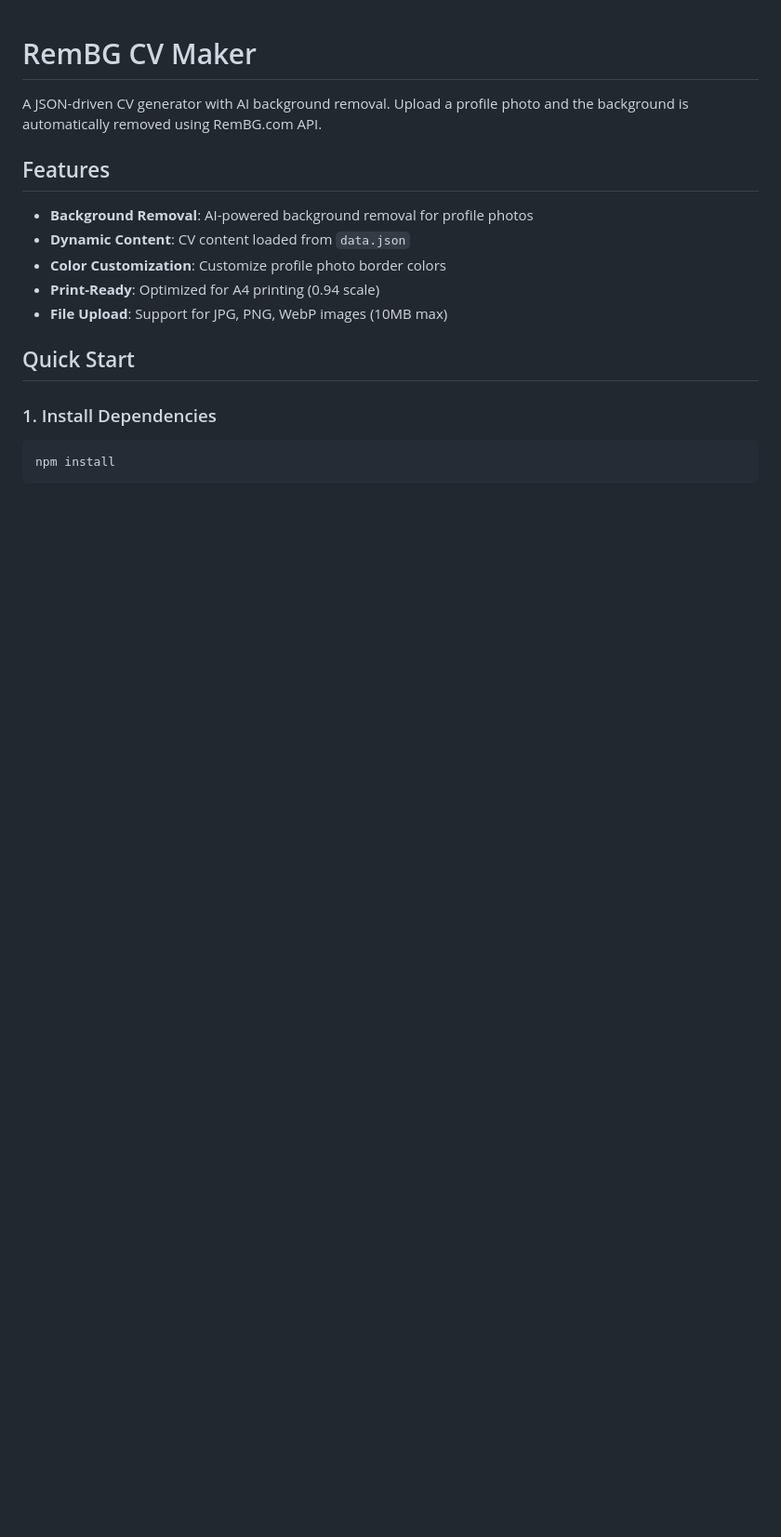
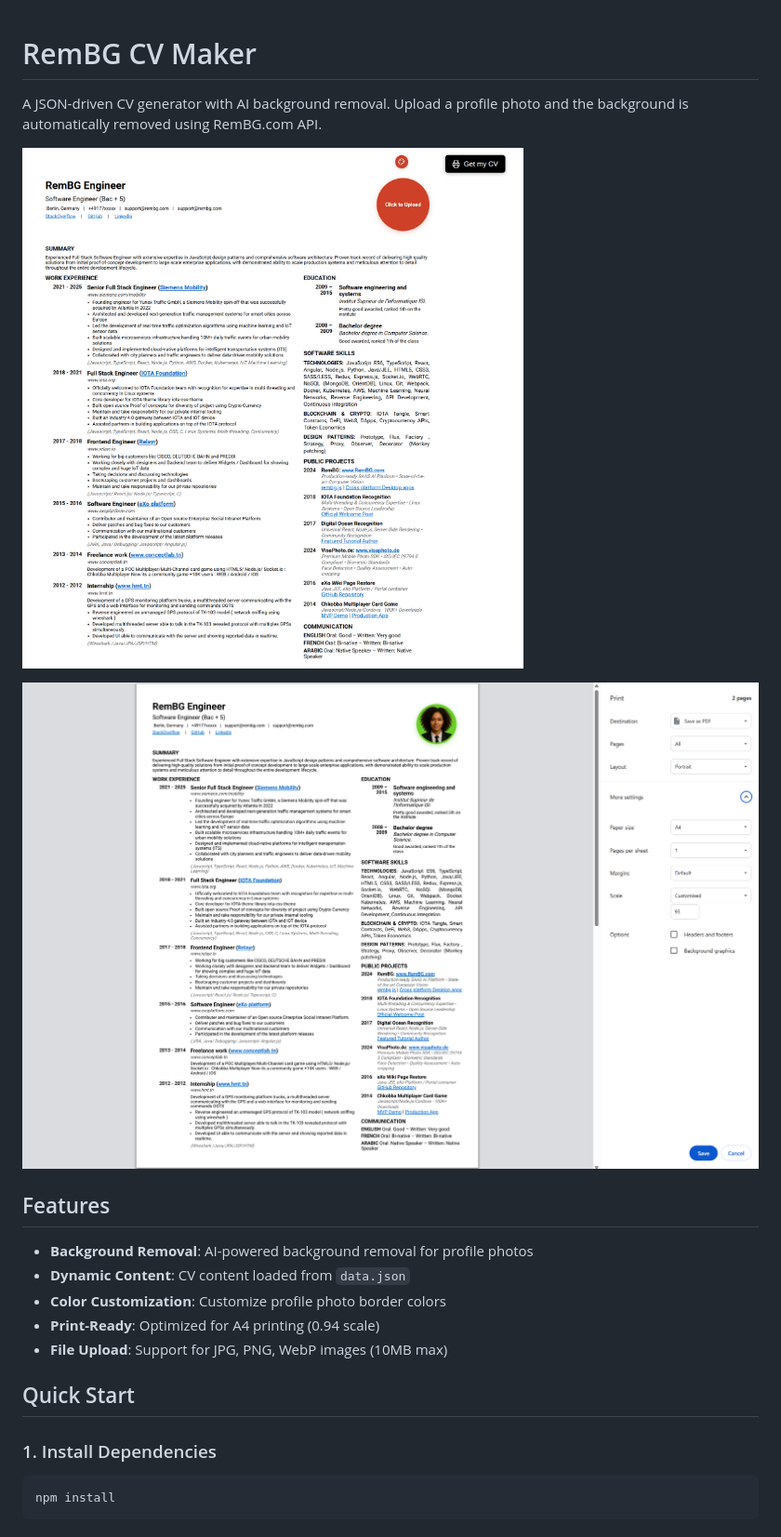
Before and after one commit to Remove-Background-ai/RemBG-CV-Maker, a Markdown page: README.md, the part around the change. Shown: that part at 93% size. Rendered like a GitHub page; pictures changed too: assets/cv-web-demo.png (added); blank space fills up the shorter version.

Commit message:
added more demo examples/screenshots

```diff
--- a/README.md
+++ b/README.md
@@ -1,6 +1,10 @@
 # RemBG CV Maker
 
 A JSON-driven CV generator with AI background removal. Upload a profile photo and the background is automatically removed using RemBG.com API.
+
+![CV Web Demo](assets/cv-web-demo.png)
+
+![RemBG CV Maker Demo](assets/cv-demo.png)
 
 ## Features
 
```
